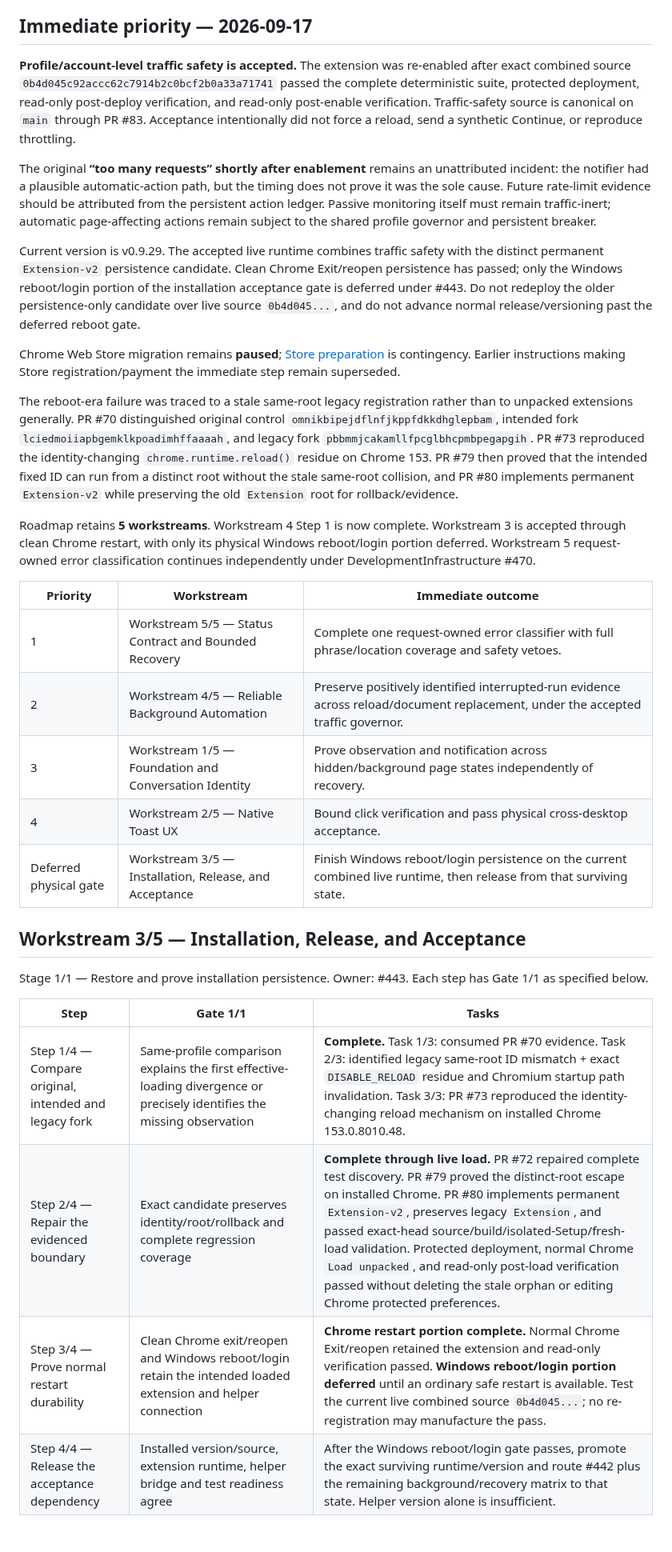
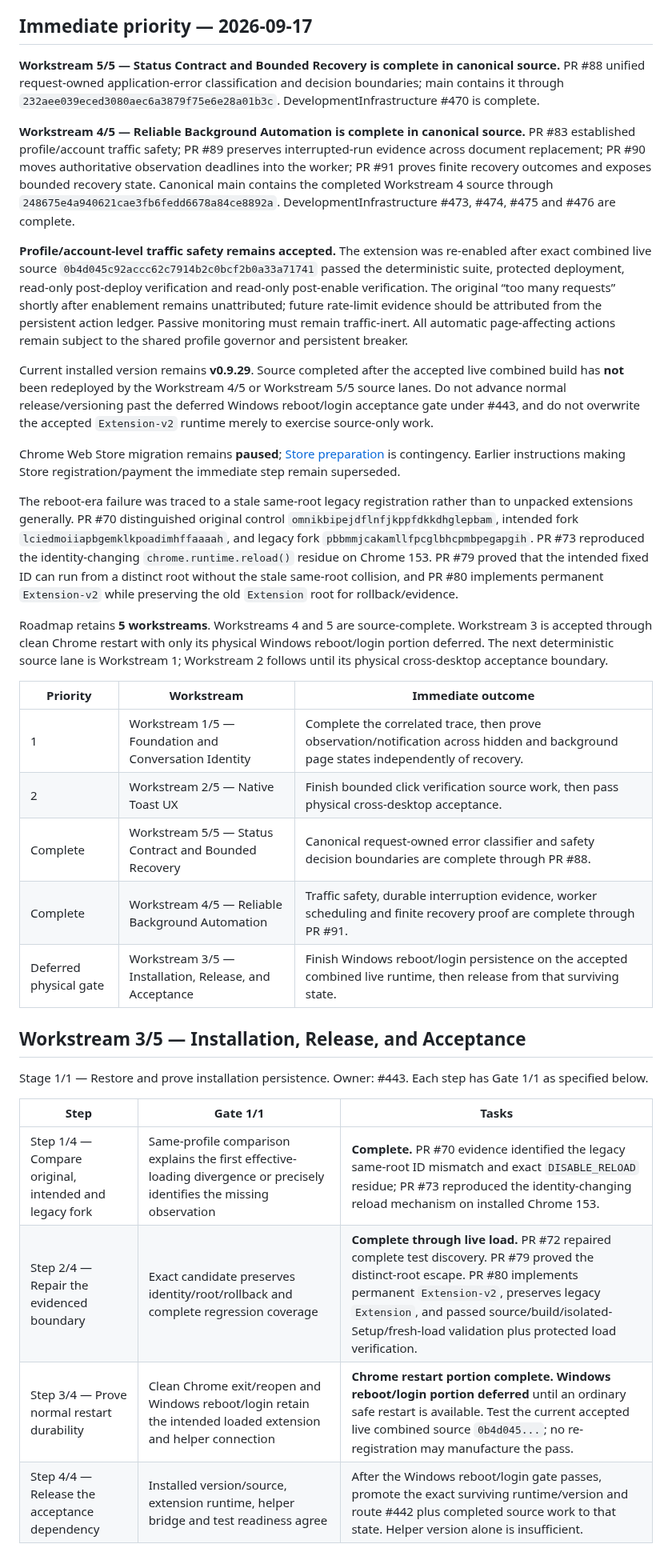
Before and after one commit to thatoneguydan/chatgpt-response-notifier, a Markdown page: ROADMAP.md, the part around one of its changes. Shown at 80% size. GitHub-like rendering.

Commit message:
Advance roadmap after recovery workstreams complete

```diff
--- a/ROADMAP.md
+++ b/ROADMAP.md
@@ -4,25 +4,27 @@ Program: **ChatGPT Response Notifier**. Runtime owners: [DevelopmentInfrastructu
 
 ## Immediate priority — 2026-09-17
 
-**Profile/account-level traffic safety is accepted.** The extension was re-enabled after exact combined source `0b4d045c92accc62c7914b2c0bcf2b0a33a71741` passed the complete deterministic suite, protected deployment, read-only post-deploy verification, and read-only post-enable verification. Traffic-safety source is canonical on `main` through PR #83. Acceptance intentionally did not force a reload, send a synthetic Continue, or reproduce throttling.
+**Workstream 5/5 — Status Contract and Bounded Recovery is complete in canonical source.** PR #88 unified request-owned application-error classification and decision boundaries; main contains it through `232aee039eced3080aec6a3879f75e6e28a01b3c`. DevelopmentInfrastructure #470 is complete.
 
-The original **“too many requests” shortly after enablement** remains an unattributed incident: the notifier had a plausible automatic-action path, but the timing does not prove it was the sole cause. Future rate-limit evidence should be attributed from the persistent action ledger. Passive monitoring itself must remain traffic-inert; automatic page-affecting actions remain subject to the shared profile governor and persistent breaker.
+**Workstream 4/5 — Reliable Background Automation is complete in canonical source.** PR #83 established profile/account traffic safety; PR #89 preserves interrupted-run evidence across document replacement; PR #90 moves authoritative observation deadlines into the worker; PR #91 proves finite recovery outcomes and exposes bounded recovery state. Canonical main contains the completed Workstream 4 source through `248675e4a940621cae3fb6fedd6678a84ce8892a`. DevelopmentInfrastructure #473, #474, #475 and #476 are complete.
 
-Current version is v0.9.29. The accepted live runtime combines traffic safety with the distinct permanent `Extension-v2` persistence candidate. Clean Chrome Exit/reopen persistence has passed; only the Windows reboot/login portion of the installation acceptance gate is deferred under #443. Do not redeploy the older persistence-only candidate over live source `0b4d045...`, and do not advance normal release/versioning past the deferred reboot gate.
+**Profile/account-level traffic safety remains accepted.** The extension was re-enabled after exact combined live source `0b4d045c92accc62c7914b2c0bcf2b0a33a71741` passed the deterministic suite, protected deployment, read-only post-deploy verification and read-only post-enable verification. The original “too many requests” shortly after enablement remains unattributed; future rate-limit evidence should be attributed from the persistent action ledger. Passive monitoring must remain traffic-inert. All automatic page-affecting actions remain subject to the shared profile governor and persistent breaker.
+
+Current installed version remains **v0.9.29**. Source completed after the accepted live combined build has **not** been redeployed by the Workstream 4/5 or Workstream 5/5 source lanes. Do not advance normal release/versioning past the deferred Windows reboot/login acceptance gate under #443, and do not overwrite the accepted `Extension-v2` runtime merely to exercise source-only work.
 
 Chrome Web Store migration remains **paused**; [Store preparation](docs/CHROME-WEB-STORE-DURABLE-DISTRIBUTION.md) is contingency. Earlier instructions making Store registration/payment the immediate step remain superseded.
 
-The reboot-era failure was traced to a stale same-root legacy registration rather than to unpacked extensions generally. PR #70 distinguished original control `omnikbipejdflnfjkppfdkkdhglepbam`, intended fork `lciedmoiiapbgemklkpoadimhffaaaah`, and legacy fork `pbbmmjcakamllfpcglbhcpmbpegapgih`. PR #73 reproduced the identity-changing `chrome.runtime.reload()` residue on Chrome 153. PR #79 then proved that the intended fixed ID can run from a distinct root without the stale same-root collision, and PR #80 implements permanent `Extension-v2` while preserving the old `Extension` root for rollback/evidence.
+The reboot-era failure was traced to a stale same-root legacy registration rather than to unpacked extensions generally. PR #70 distinguished original control `omnikbipejdflnfjkppfdkkdhglepbam`, intended fork `lciedmoiiapbgemklkpoadimhffaaaah`, and legacy fork `pbbmmjcakamllfpcglbhcpmbpegapgih`. PR #73 reproduced the identity-changing `chrome.runtime.reload()` residue on Chrome 153. PR #79 proved that the intended fixed ID can run from a distinct root without the stale same-root collision, and PR #80 implements permanent `Extension-v2` while preserving the old `Extension` root for rollback/evidence.
 
-Roadmap retains **5 workstreams**. Workstream 4 Step 1 is now complete. Workstream 3 is accepted through clean Chrome restart, with only its physical Windows reboot/login portion deferred. Workstream 5 request-owned error classification continues independently under DevelopmentInfrastructure #470.
+Roadmap retains **5 workstreams**. Workstreams 4 and 5 are source-complete. Workstream 3 is accepted through clean Chrome restart with only its physical Windows reboot/login portion deferred. The next deterministic source lane is Workstream 1; Workstream 2 follows until its physical cross-desktop acceptance boundary.
 
 | Priority | Workstream | Immediate outcome |
 | --- | --- | --- |
-| 1 | Workstream 5/5 — Status Contract and Bounded Recovery | Complete one request-owned error classifier with full phrase/location coverage and safety vetoes. |
-| 2 | Workstream 4/5 — Reliable Background Automation | Preserve positively identified interrupted-run evidence across reload/document replacement, under the accepted traffic governor. |
-| 3 | Workstream 1/5 — Foundation and Conversation Identity | Prove observation and notification across hidden/background page states independently of recovery. |
-| 4 | Workstream 2/5 — Native Toast UX | Bound click verification and pass physical cross-desktop acceptance. |
-| Deferred physical gate | Workstream 3/5 — Installation, Release, and Acceptance | Finish Windows reboot/login persistence on the current combined live runtime, then release from that surviving state. |
+| 1 | Workstream 1/5 — Foundation and Conversation Identity | Complete the correlated trace, then prove observation/notification across hidden and background page states independently of recovery. |
+| 2 | Workstream 2/5 — Native Toast UX | Finish bounded click verification source work, then pass physical cross-desktop acceptance. |
+| Complete | Workstream 5/5 — Status Contract and Bounded Recovery | Canonical request-owned error classifier and safety decision boundaries are complete through PR #88. |
+| Complete | Workstream 4/5 — Reliable Background Automation | Traffic safety, durable interruption evidence, worker scheduling and finite recovery proof are complete through PR #91. |
+| Deferred physical gate | Workstream 3/5 — Installation, Release, and Acceptance | Finish Windows reboot/login persistence on the accepted combined live runtime, then release from that surviving state. |
 
 ## Workstream 3/5 — Installation, Release, and Acceptance
 
@@ -30,8 +32,8 @@ Stage 1/1 — Restore and prove installation persistence. Owner: #443. Each step
 
 | Step | Gate 1/1 | Tasks |
 | --- | --- | --- |
-| Step 1/4 — Compare original, intended and legacy fork | Same-profile comparison explains the first effective-loading divergence or precisely identifies the missing observation | **Complete.** Task 1/3: consumed PR #70 evidence. Task 2/3: identified legacy same-root ID mismatch + exact `DISABLE_RELOAD` residue and Chromium startup path invalidation. Task 3/3: PR #73 reproduced the identity-changing reload mechanism on installed Chrome 153.0.8010.48. |
-| Step 2/4 — Repair the evidenced boundary | Exact candidate preserves identity/root/rollback and complete regression coverage | **Complete through live load.** PR #72 repaired complete test discovery. PR #79 proved the distinct-root escape on installed Chrome. PR #80 implements permanent `Extension-v2`, preserves legacy `Extension`, and passed exact-head source/build/isolated-Setup/fresh-load validation. Protected deployment, normal Chrome `Load unpacked`, and read-only post-load verification passed without deleting the stale orphan or editing Chrome protected preferences. |
-| Step 3/4 — Prove normal restart durability | Clean Chrome exit/reopen and Windows reboot/login retain the intended loaded extension and helper connection | **Chrome restart portion complete.** Normal Chrome Exit/reopen retained the extension and read-only verification passed. **Windows reboot/login portion deferred** until an ordinary safe restart is available. Test the current live combined source `0b4d045...`; no re-registration may manufacture the pass. |
-| Step 4/4 — Release the acceptance dependency | Installed version/source, extension runtime, helper bridge and test readiness agree | After the Windows reboot/login gate passes, promote the exact surviving runtime/version and route #442 plus the remaining background/recovery matrix to that state. Helper version alone is insufficient. |
+| Step 1/4 — Compare original, intended and legacy fork | Same-profile comparison explains the first effective-loading divergence or precisely identifies the missing observation | **Complete.** PR #70 evidence identified the legacy same-root ID mismatch and exact `DISABLE_RELOAD` residue; PR #73 reproduced the identity-changing reload mechanism on installed Chrome 153. |
+| Step 2/4 — Repair the evidenced boundary | Exact candidate preserves identity/root/rollback and complete regression coverage | **Complete through live load.** PR #72 repaired complete test discovery. PR #79 proved the distinct-root escape. PR #80 implements permanent `Extension-v2`, preserves legacy `Extension`, and passed source/build/isolated-Setup/fresh-load validation plus protected load verification. |
+| Step 3/4 — Prove normal restart durability | Clean Chrome exit/reopen and Windows reboot/login retain the intended loaded extension and helper connection | **Chrome restart portion complete. Windows reboot/login portion deferred** until an ordinary safe restart is available. Test the current accepted live combined source `0b4d045...`; no re-registration may manufacture the pass. |
+| Step 4/4 — Release the acceptance dependency | Installed version/source, extension runtime, helper bridge and test readiness agree | After the Windows reboot/login gate passes, promote the exact surviving runtime/version and route #442 plus completed source work to that state. Helper version alone is insufficient. |
 
```
Also changed, not shown: other parts of ROADMAP.md (+17 -17 lines).
